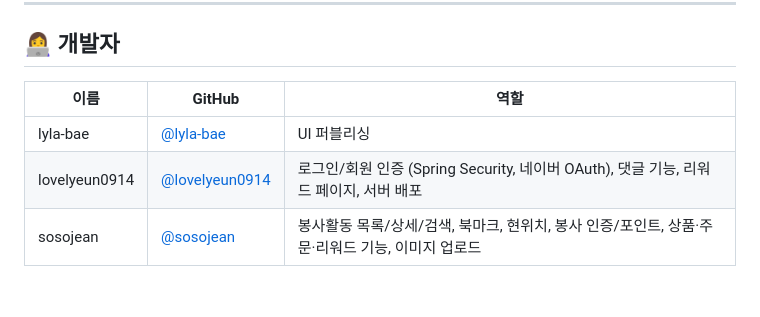
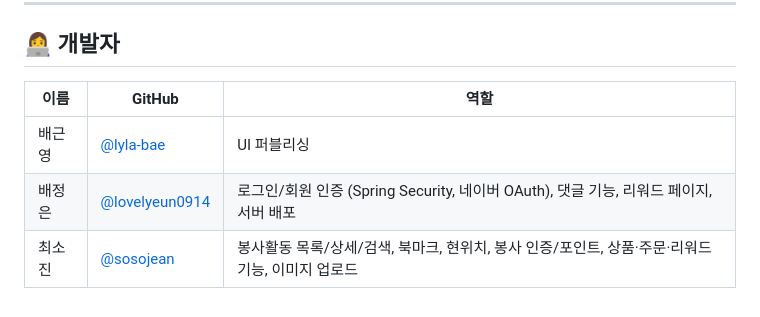
Before and after one commit to lyla-bae/sabongLike, a Markdown page: README.md, the part around the change. GitHub-like rendering.

Commit message:
docs: 개발자 이름 추가

```diff
--- a/README.md
+++ b/README.md
@@ -92,8 +92,8 @@ sabong/
 
 ## 👩‍💻 개발자
 
-| 이름          | GitHub                                             | 역할                                                                                            |
-| ------------- | -------------------------------------------------- | ----------------------------------------------------------------------------------------------- |
-| lyla-bae      | [@lyla-bae](https://github.com/lyla-bae)           | UI 퍼블리싱                                                                                     |
-| lovelyeun0914 | [@lovelyeun0914](https://github.com/lovelyeun0914) | 로그인/회원 인증 (Spring Security, 네이버 OAuth), 댓글 기능, 리워드 페이지, 서버 배포           |
-| sosojean      | [@sosojean](https://github.com/sosojean)           | 봉사활동 목록/상세/검색, 북마크, 현위치, 봉사 인증/포인트, 상품·주문·리워드 기능, 이미지 업로드 |
+| 이름   | GitHub                                             | 역할                                                                                            |
+| ------ | -------------------------------------------------- | ----------------------------------------------------------------------------------------------- |
+| 배근영 | [@lyla-bae](https://github.com/lyla-bae)           | UI 퍼블리싱                                                                                     |
+| 배정은 | [@lovelyeun0914](https://github.com/lovelyeun0914) | 로그인/회원 인증 (Spring Security, 네이버 OAuth), 댓글 기능, 리워드 페이지, 서버 배포           |
+| 최소진 | [@sosojean](https://github.com/sosojean)           | 봉사활동 목록/상세/검색, 북마크, 현위치, 봉사 인증/포인트, 상품·주문·리워드 기능, 이미지 업로드 |
```
